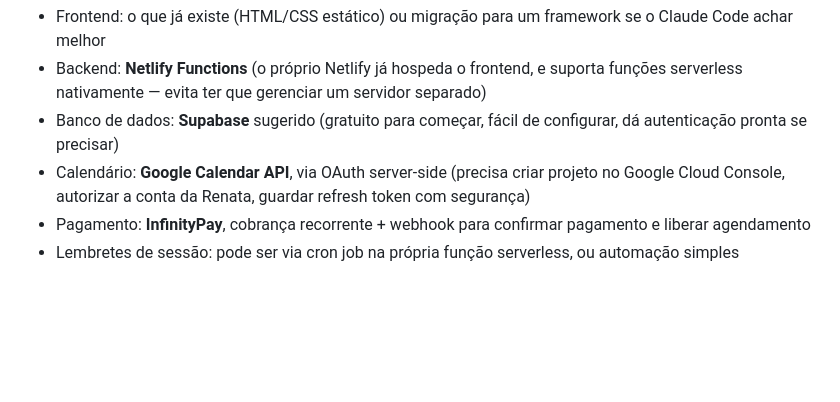
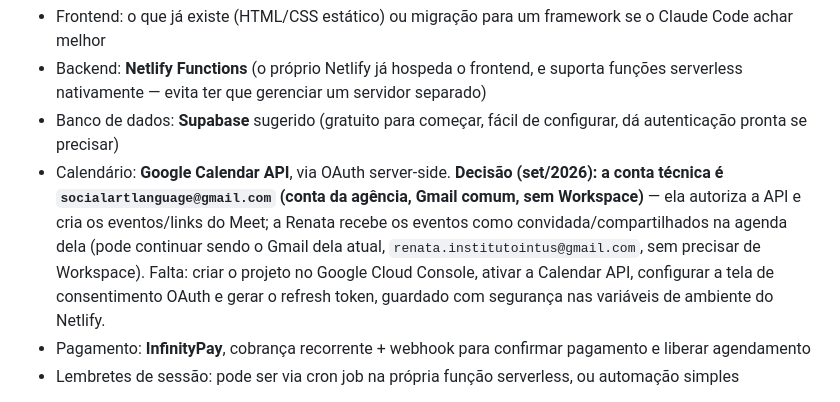
Before and after one commit to socialartlanguage-svg/institutointus, a Markdown page: HANDOFF.md, the part around the change. Rendered like a GitHub page; blank space fills up the shorter version.

Commit message:
Registra decisão: conta técnica do Google Calendar/Meet é da agência
socialartlanguage@gmail.com (agência, Gmail comum) autoriza a API e
cria os eventos; a Renata recebe como convidada na agenda dela.

Co-Authored-By: Claude Sonnet 5 <noreply@anthropic.com>

```diff
--- a/HANDOFF.md
+++ b/HANDOFF.md
@@ -94,7 +94,7 @@ Foi identificado durante o planejamento que a plataforma de Artifacts do Claude
 - Frontend: o que já existe (HTML/CSS estático) ou migração para um framework se o Claude Code achar melhor
 - Backend: **Netlify Functions** (o próprio Netlify já hospeda o frontend, e suporta funções serverless nativamente — evita ter que gerenciar um servidor separado)
 - Banco de dados: **Supabase** sugerido (gratuito para começar, fácil de configurar, dá autenticação pronta se precisar)
-- Calendário: **Google Calendar API**, via OAuth server-side (precisa criar projeto no Google Cloud Console, autorizar a conta da Renata, guardar refresh token com segurança)
+- Calendário: **Google Calendar API**, via OAuth server-side. **Decisão (set/2026): a conta técnica é `socialartlanguage@gmail.com` (conta da agência, Gmail comum, sem Workspace)** — ela autoriza a API e cria os eventos/links do Meet; a Renata recebe os eventos como convidada/compartilhados na agenda dela (pode continuar sendo o Gmail dela atual, `renata.institutointus@gmail.com`, sem precisar de Workspace). Falta: criar o projeto no Google Cloud Console, ativar a Calendar API, configurar a tela de consentimento OAuth e gerar o refresh token, guardado com segurança nas variáveis de ambiente do Netlify.
 - Pagamento: **InfinityPay**, cobrança recorrente + webhook para confirmar pagamento e liberar agendamento
 - Lembretes de sessão: pode ser via cron job na própria função serverless, ou automação simples
 
```
